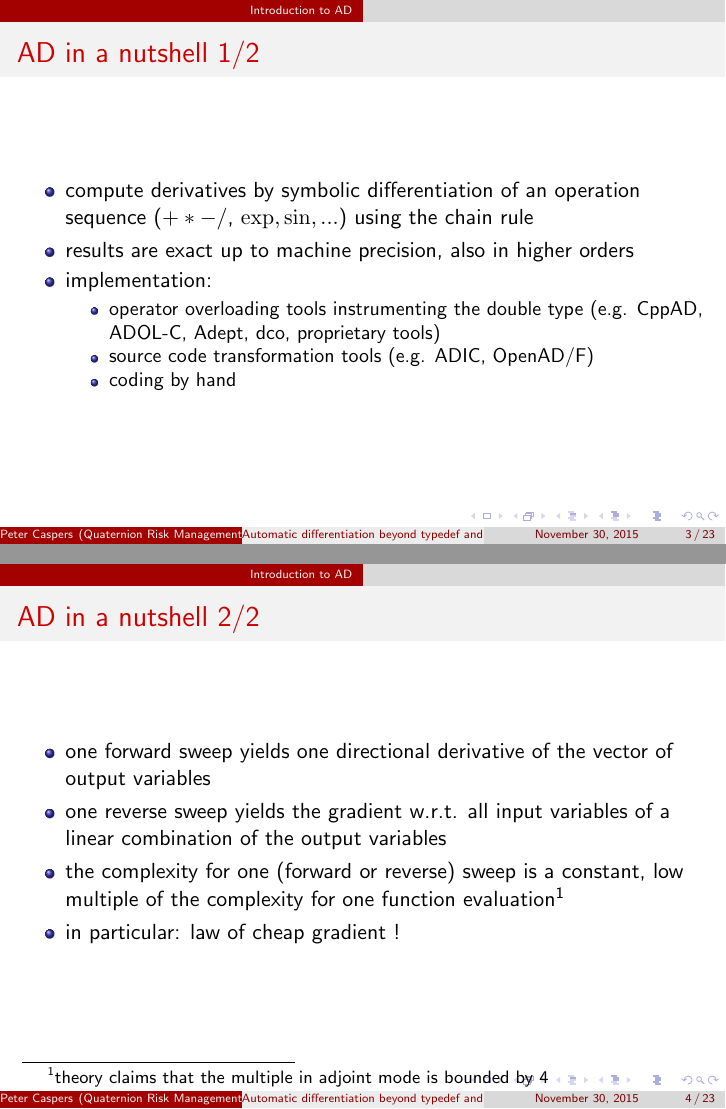
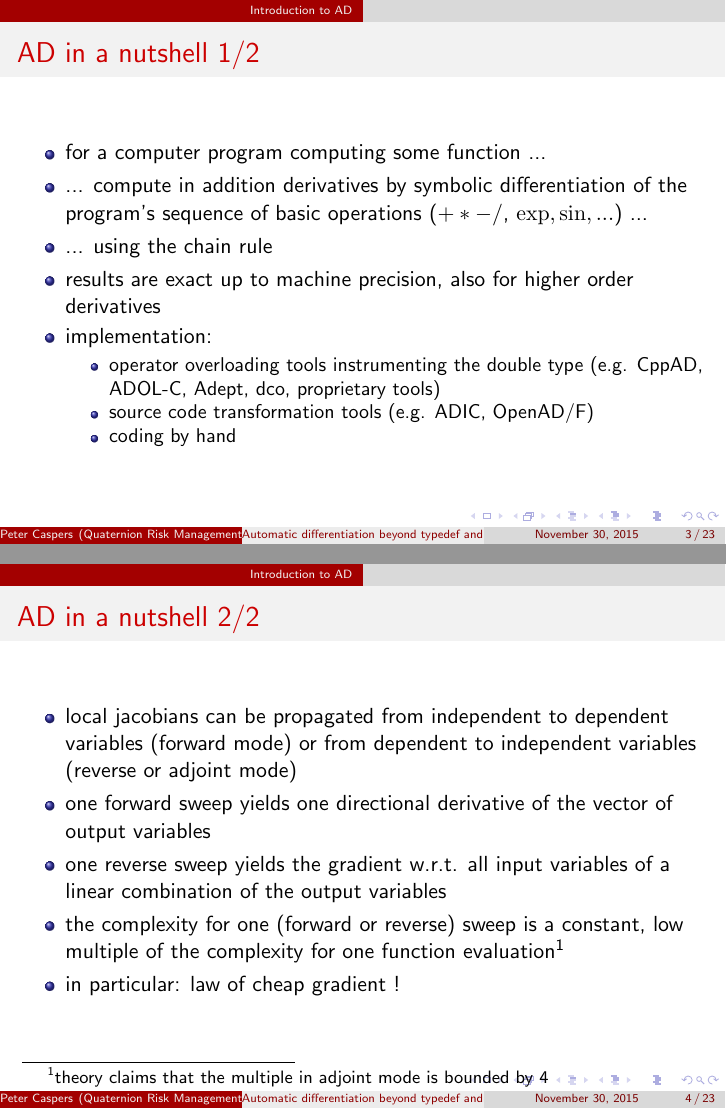
Before and after one commit to svangipu/doc, LaTeX slides (ad_beyond_oo/ad_beyond_oo.tex): pages 3 and 4 of 23, joined at a grey line. Compiled offline with pdfLaTeX.

Commit message:
update AD in a nutshell slides

```diff
--- a/ad_beyond_oo/ad_beyond_oo.tex
+++ b/ad_beyond_oo/ad_beyond_oo.tex
@@ -27,8 +27,10 @@
 \begin{frame}[fragile]
 \frametitle{AD in a nutshell 1/2}
 \begin{itemize}
-\item compute derivatives by symbolic differentiation of an operation sequence ($+*-/$, $\exp, \sin, ...$) using the chain rule
-\item results are exact up to machine precision, also in higher orders
+\item for a computer program computing some function ...
+\item ... compute in addition derivatives by symbolic differentiation of the program's sequence of basic operations ($+*-/$, $\exp, \sin, ...$) ...
+\item ... using the chain rule
+\item results are exact up to machine precision, also for higher order derivatives
 \item implementation: \begin{itemize}
 \item operator overloading tools instrumenting the double type (e.g. CppAD, ADOL-C, Adept, dco, proprietary tools)
 \item source code transformation tools (e.g. ADIC, OpenAD/F)
@@ -40,6 +42,7 @@
 \begin{frame}[fragile]
 \frametitle{AD in a nutshell 2/2}
 \begin{itemize}
+\item local jacobians can be propagated from independent to dependent variables (forward mode) or from dependent to independent variables (reverse or adjoint mode)
 \item one forward sweep yields one directional derivative of the vector of output variables
 \item one reverse sweep yields the gradient w.r.t. all input variables of a linear combination of the output variables
 \item the complexity for one (forward or reverse) sweep is a constant, low multiple of the complexity for one function evaluation\footnote{theory claims that the multiple in adjoint mode is bounded by 4}
```
